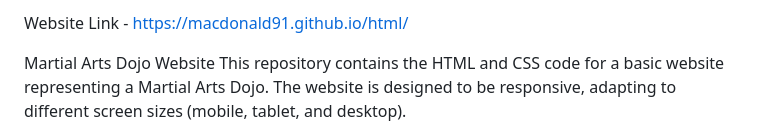
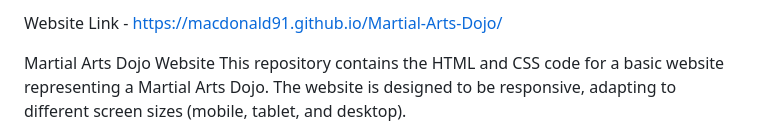
Before and after one commit to MacDonald91/Martial-Arts-Dojo, a Markdown page: README.md, the part around the change. GitHub-like rendering.

```diff
--- a/README.md
+++ b/README.md
@@ -1,4 +1,4 @@
-Website Link - https://macdonald91.github.io/html/
+Website Link - https://macdonald91.github.io/Martial-Arts-Dojo/
 
 Martial Arts Dojo Website
 This repository contains the HTML and CSS code for a basic website representing a Martial Arts Dojo. The website is designed to be responsive, adapting to different screen sizes (mobile, tablet, and desktop).
```
